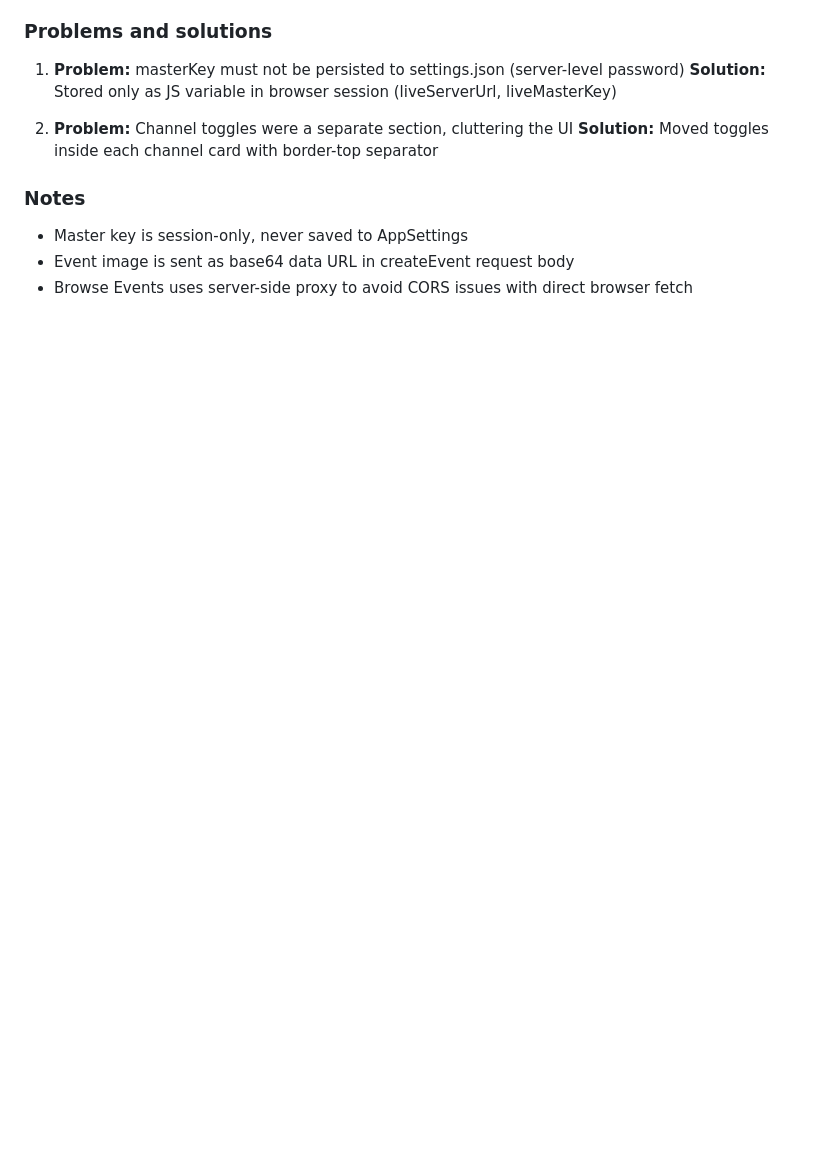
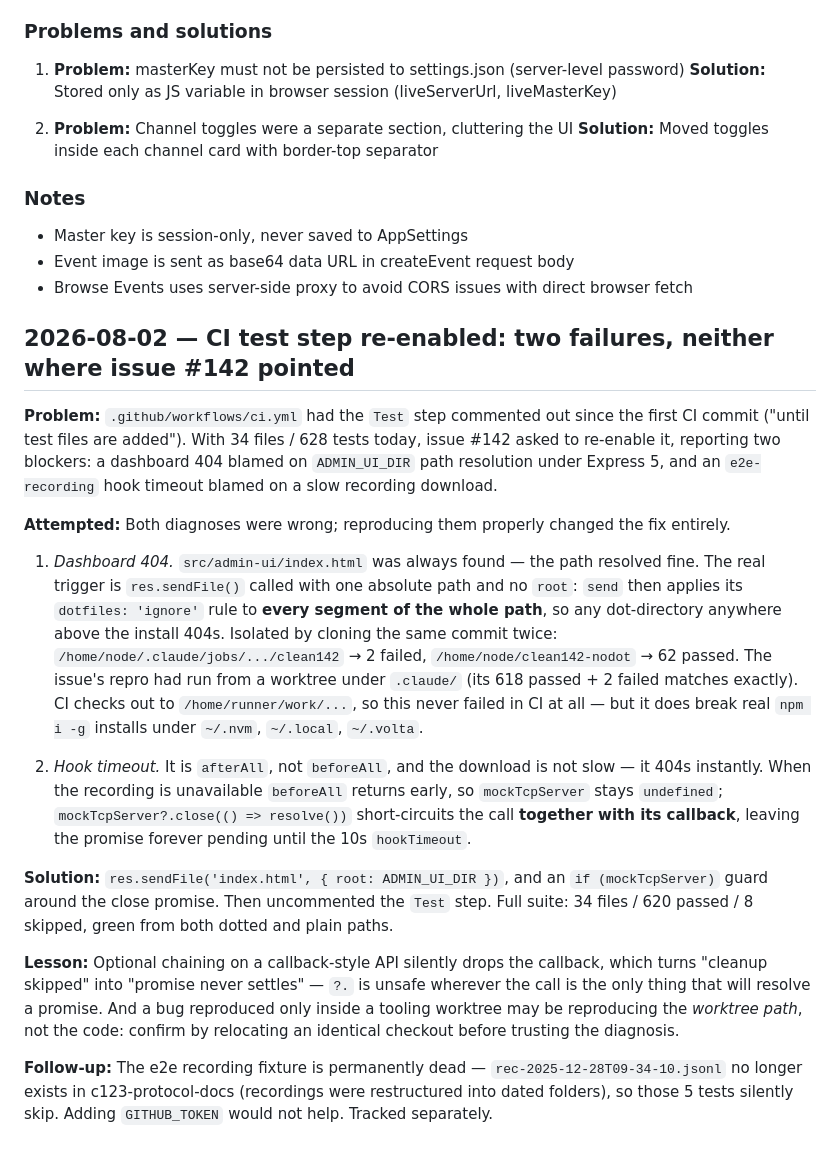
Before and after one commit to OpenCanoeTiming/c123-server, a Markdown page: DEVLOG.md, the part around the change. Drawn GitHub-style; blank space fills up the shorter version.

Commit message:
docs: log the CI test-step investigation in DEVLOG
Co-Authored-By: Claude Opus 5 <noreply@anthropic.com>

```diff
--- a/DEVLOG.md
+++ b/DEVLOG.md
@@ -183,3 +183,19 @@ Přidáno odeslání Schedule z EventState při připojení nového klienta (po
 - Master key is session-only, never saved to AppSettings
 - Event image is sent as base64 data URL in createEvent request body
 - Browse Events uses server-side proxy to avoid CORS issues with direct browser fetch
+
+## 2026-08-02 — CI test step re-enabled: two failures, neither where issue #142 pointed
+
+**Problem:** `.github/workflows/ci.yml` had the `Test` step commented out since the first CI commit ("until test files are added"). With 34 files / 628 tests today, issue #142 asked to re-enable it, reporting two blockers: a dashboard 404 blamed on `ADMIN_UI_DIR` path resolution under Express 5, and an `e2e-recording` hook timeout blamed on a slow recording download.
+
+**Attempted:** Both diagnoses were wrong; reproducing them properly changed the fix entirely.
+
+1. *Dashboard 404.* `src/admin-ui/index.html` was always found — the path resolved fine. The real trigger is `res.sendFile()` called with one absolute path and no `root`: `send` then applies its `dotfiles: 'ignore'` rule to **every segment of the whole path**, so any dot-directory anywhere above the install 404s. Isolated by cloning the same commit twice: `/home/node/.claude/jobs/.../clean142` → 2 failed, `/home/node/clean142-nodot` → 62 passed. The issue's repro had run from a worktree under `.claude/` (its 618 passed + 2 failed matches exactly). CI checks out to `/home/runner/work/...`, so this never failed in CI at all — but it does break real `npm i -g` installs under `~/.nvm`, `~/.local`, `~/.volta`.
+
+2. *Hook timeout.* It is `afterAll`, not `beforeAll`, and the download is not slow — it 404s instantly. When the recording is unavailable `beforeAll` returns early, so `mockTcpServer` stays `undefined`; `mockTcpServer?.close(() => resolve())` short-circuits the call **together with its callback**, leaving the promise forever pending until the 10s `hookTimeout`.
+
+**Solution:** `res.sendFile('index.html', { root: ADMIN_UI_DIR })`, and an `if (mockTcpServer)` guard around the close promise. Then uncommented the `Test` step. Full suite: 34 files / 620 passed / 8 skipped, green from both dotted and plain paths.
+
+**Lesson:** Optional chaining on a callback-style API silently drops the callback, which turns "cleanup skipped" into "promise never settles" — `?.` is unsafe wherever the call is the only thing that will resolve a promise. And a bug reproduced only inside a tooling worktree may be reproducing the *worktree path*, not the code: confirm by relocating an identical checkout before trusting the diagnosis.
+
+**Follow-up:** The e2e recording fixture is permanently dead — `rec-2025-12-28T09-34-10.jsonl` no longer exists in c123-protocol-docs (recordings were restructured into dated folders), so those 5 tests silently skip. Adding `GITHUB_TOKEN` would not help. Tracked separately.
```
